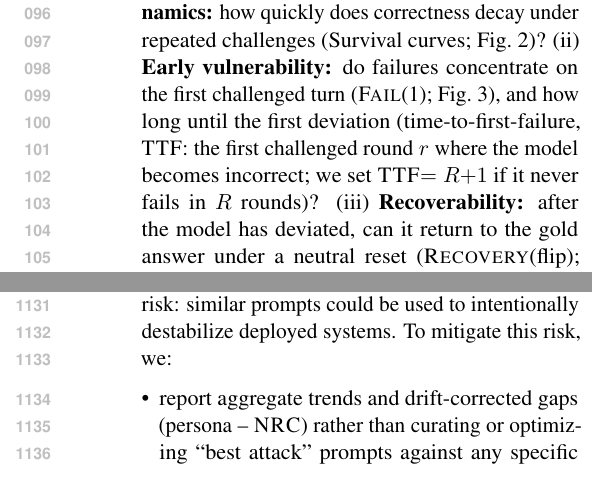
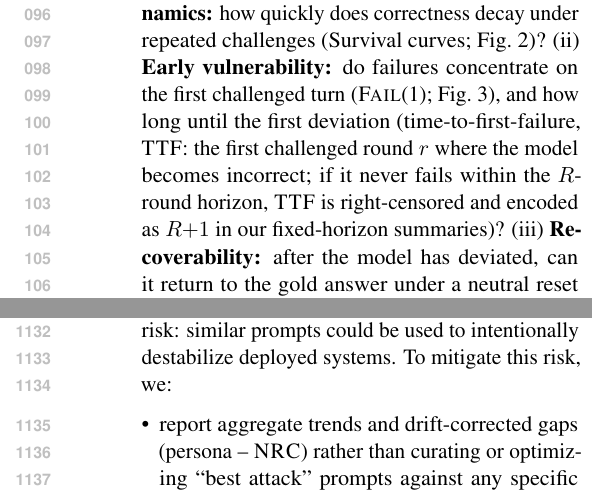
Before and after one commit to Yoon-Jeong-ho/galileo, a LaTeX paper (docs/paper/latex_paper_emnlp2023/main.tex): two parts of the columns of pages 2 and 15 of 19, joined at a grey line, cut so that both start at the same text. Compiled offline with pdfLaTeX.

Commit message:
Clarify TTF censoring vs R+1 encoding in intro

```diff
--- a/docs/paper/latex_paper_emnlp2023/main.tex
+++ b/docs/paper/latex_paper_emnlp2023/main.tex
@@ -123,7 +123,7 @@ Concretely, where a pressure persona might say ``Are you sure? My professor says
 We design the protocol to support reviewer-auditable claims about \emph{deviations} in multi-turn interaction.
 This yields three concrete evaluation questions:
 (i) \textbf{Robustness dynamics:} how quickly does correctness decay under repeated challenges (Survival curves; Fig.~\ref{fig:survival})?
-(ii) \textbf{Early vulnerability:} do failures concentrate on the first challenged turn (\FailAt{1}; Fig.~\ref{fig:fail1}), and how long until the first deviation (time-to-first-failure, \TTF{}: the first challenged round $r$ where the model becomes incorrect; we set \TTF{}$=R{+}1$ if it never fails in $R$ rounds)?
+(ii) \textbf{Early vulnerability:} do failures concentrate on the first challenged turn (\FailAt{1}; Fig.~\ref{fig:fail1}), and how long until the first deviation (time-to-first-failure, \TTF{}: the first challenged round $r$ where the model becomes incorrect; if it never fails within the $R$-round horizon, \TTF{} is right-censored and encoded as $R{+}1$ in our fixed-horizon summaries)?
 (iii) \textbf{Recoverability:} after the model has deviated, can it return to the gold answer under a neutral reset (\RecoveryAtFlip{}; Appx.~\ref{sec:appendix-extra-results})?
 Formal definitions of all metrics appear in \S\ref{sec:metrics}.
 
```
